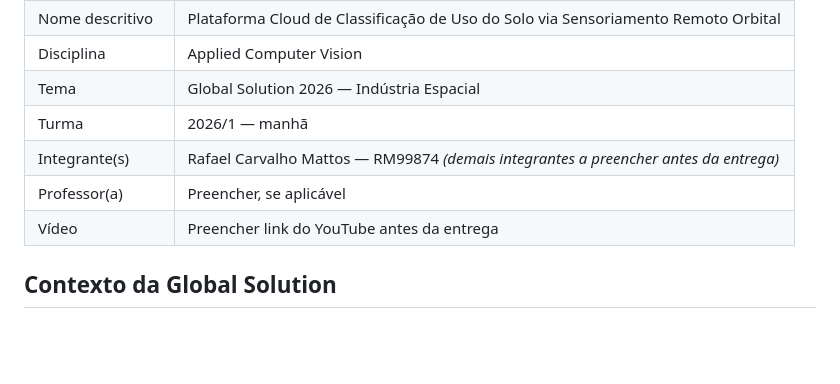
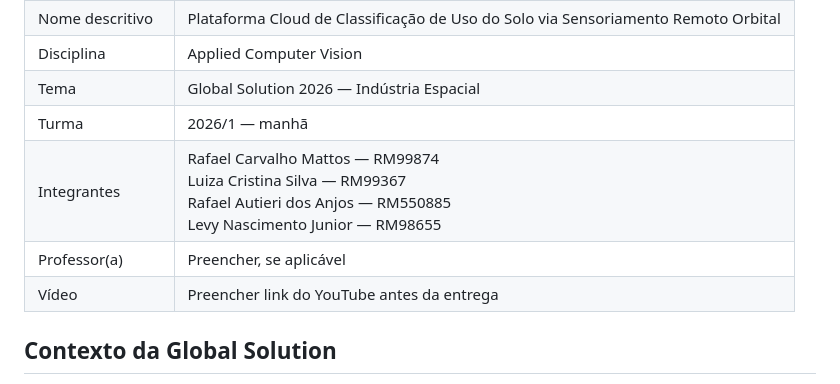
Before and after one commit to rcm2005/ACV-Global-Solutions, a Markdown page: README.md, the part around the change. Rendered like a GitHub page; blank space fills up the shorter version.

Commit message:
adicionando nome dos outros membros do grupo

```diff
--- a/README.md
+++ b/README.md
@@ -11,10 +11,9 @@ Solução de Visão Computacional com PyTorch para a Global Solution FIAP 2026,
 | Disciplina | Applied Computer Vision |
 | Tema | Global Solution 2026 — Indústria Espacial |
 | Turma | 2026/1 — manhã |
-| Integrante(s) | Rafael Carvalho Mattos — RM99874 _(demais integrantes a preencher antes da entrega)_ |
+| Integrantes | Rafael Carvalho Mattos — RM99874<br>Luiza Cristina Silva — RM99367<br>Rafael Autieri dos Anjos — RM550885<br>Levy Nascimento Junior — RM98655 |
 | Professor(a) | Preencher, se aplicável |
 | Vídeo | Preencher link do YouTube antes da entrega |
-
 ## Contexto da Global Solution
 
 A Global Solution 2026 tem como tema a Indústria Espacial. Dentro da disciplina Applied Computer Vision, este projeto constrói uma solução de classificação de imagens capaz de reconhecer categorias de uso e cobertura do solo em recortes RGB de sensoriamento remoto.
```
